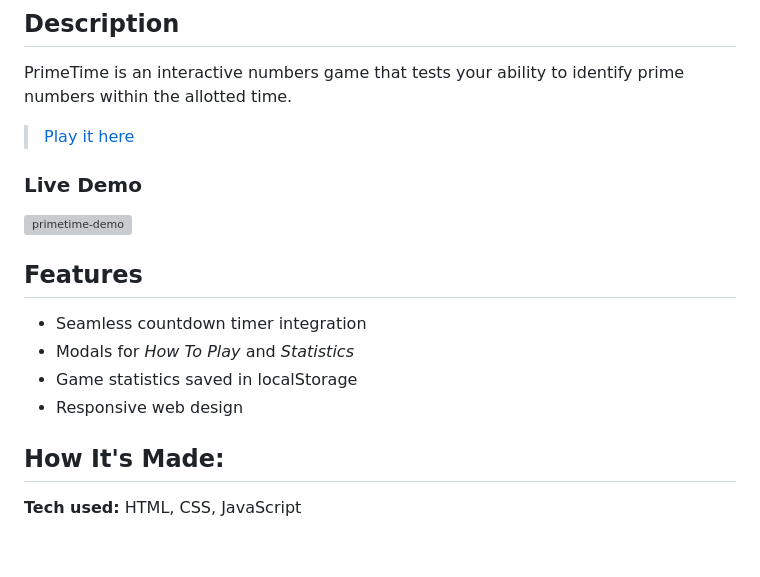
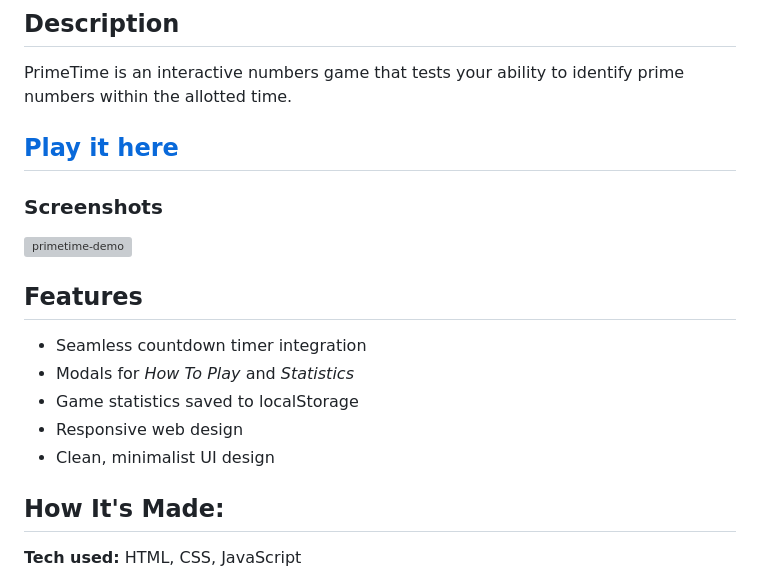
Before and after one commit to tseterence/primetime, a Markdown page: README.md, the part around the change. GitHub-like rendering; blank space fills up the shorter version; grey boxes are pictures that could not be loaded.

Commit message:
Changed link to game in readme

```diff
--- a/README.md
+++ b/README.md
@@ -3,16 +3,17 @@
 ## Description
 PrimeTime is an interactive numbers game that tests your ability to identify prime numbers within the allotted time.
 
-> [Play it here](https://ttse23.github.io/primetime/)
+## [Play it here](https://ttse23.github.io/primetime/)
 
-### Live Demo
+### Screenshots
 ![primetime-demo](https://user-images.githubusercontent.com/86040386/217449630-7cb6e63c-8a45-43c7-a639-c74cc26014d2.gif)
 
 ## Features
-* Seamless countdown timer integration
-* Modals for *How To Play* and *Statistics*
-* Game statistics saved in localStorage
-* Responsive web design
+- Seamless countdown timer integration
+- Modals for *How To Play* and *Statistics*
+- Game statistics saved to localStorage
+- Responsive web design
+- Clean, minimalist UI design
 
 ## How It's Made:
 **Tech used:** HTML, CSS, JavaScript
```
